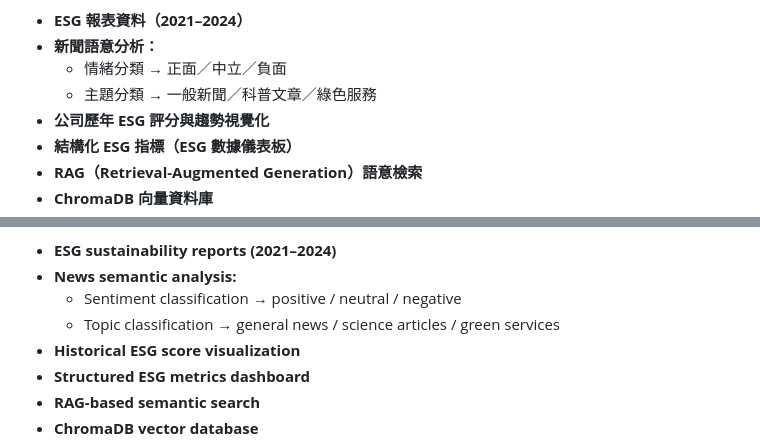
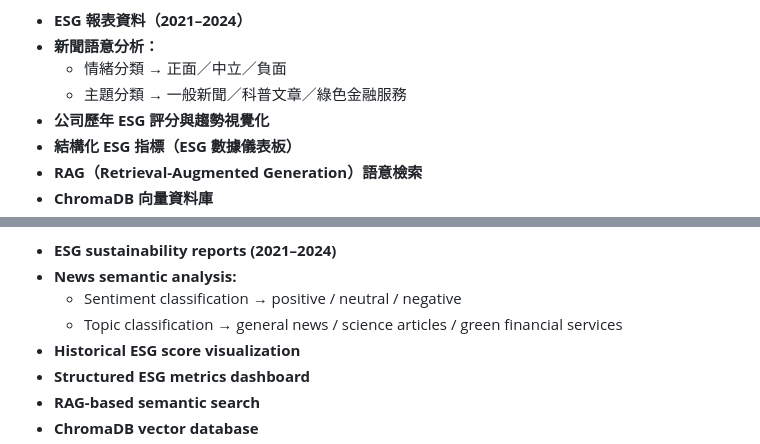
Before and after one commit to hsc0519/FinalProject_ESG_platform_RAG_ChatBot, a Markdown page: README.md, 2 parts joined by grey strips. Drawn GitHub-style.

```diff
--- a/README.md
+++ b/README.md
@@ -17,7 +17,7 @@
 - **ESG 報表資料（2021–2024）**
 - **新聞語意分析：**
   - 情緒分類 → 正面／中立／負面
-  - 主題分類 → 一般新聞／科普文章／綠色服務
+  - 主題分類 → 一般新聞／科普文章／綠色金融服務
 - **公司歷年 ESG 評分與趨勢視覺化**
 - **結構化 ESG 指標（ESG 數據儀表板）**
 - **RAG（Retrieval-Augmented Generation）語意檢索**
@@ -38,7 +38,7 @@ The system integrates multiple ESG-related sources:
 - **ESG sustainability reports (2021–2024)**
 - **News semantic analysis:**
   - Sentiment classification → positive / neutral / negative
-  - Topic classification → general news / science articles / green services
+  - Topic classification → general news / science articles / green financial services
 - **Historical ESG score visualization**
 - **Structured ESG metrics dashboard**
 - **RAG-based semantic search**
```
